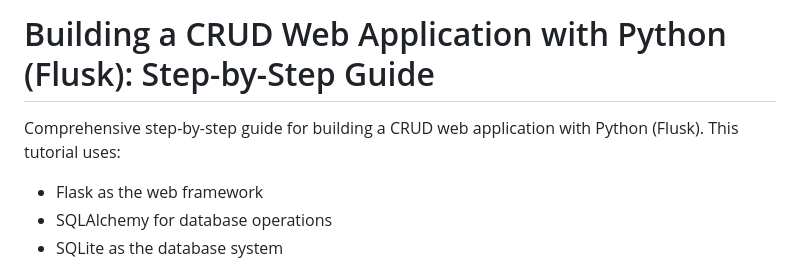
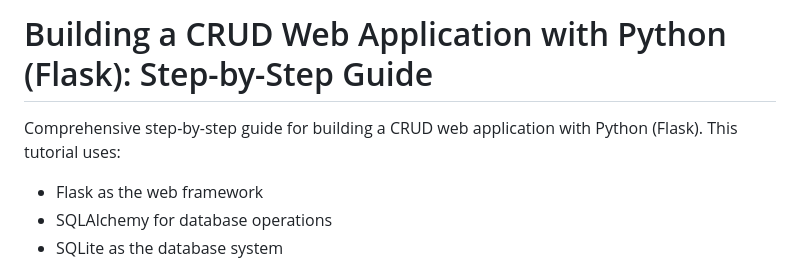
Before and after one commit to AankTia/flask-simple-web-app, a Markdown page: README.md, the part around the change. Rendered like a GitHub page.

```diff
--- a/README.md
+++ b/README.md
@@ -1,6 +1,6 @@
-# Building a CRUD Web Application with Python (Flusk): Step-by-Step Guide
+# Building a CRUD Web Application with Python (Flask): Step-by-Step Guide
 
-Comprehensive step-by-step guide for building a CRUD web application with Python (Flusk). This tutorial uses:
+Comprehensive step-by-step guide for building a CRUD web application with Python (Flask). This tutorial uses:
 
 - Flask as the web framework
 - SQLAlchemy for database operations
```
